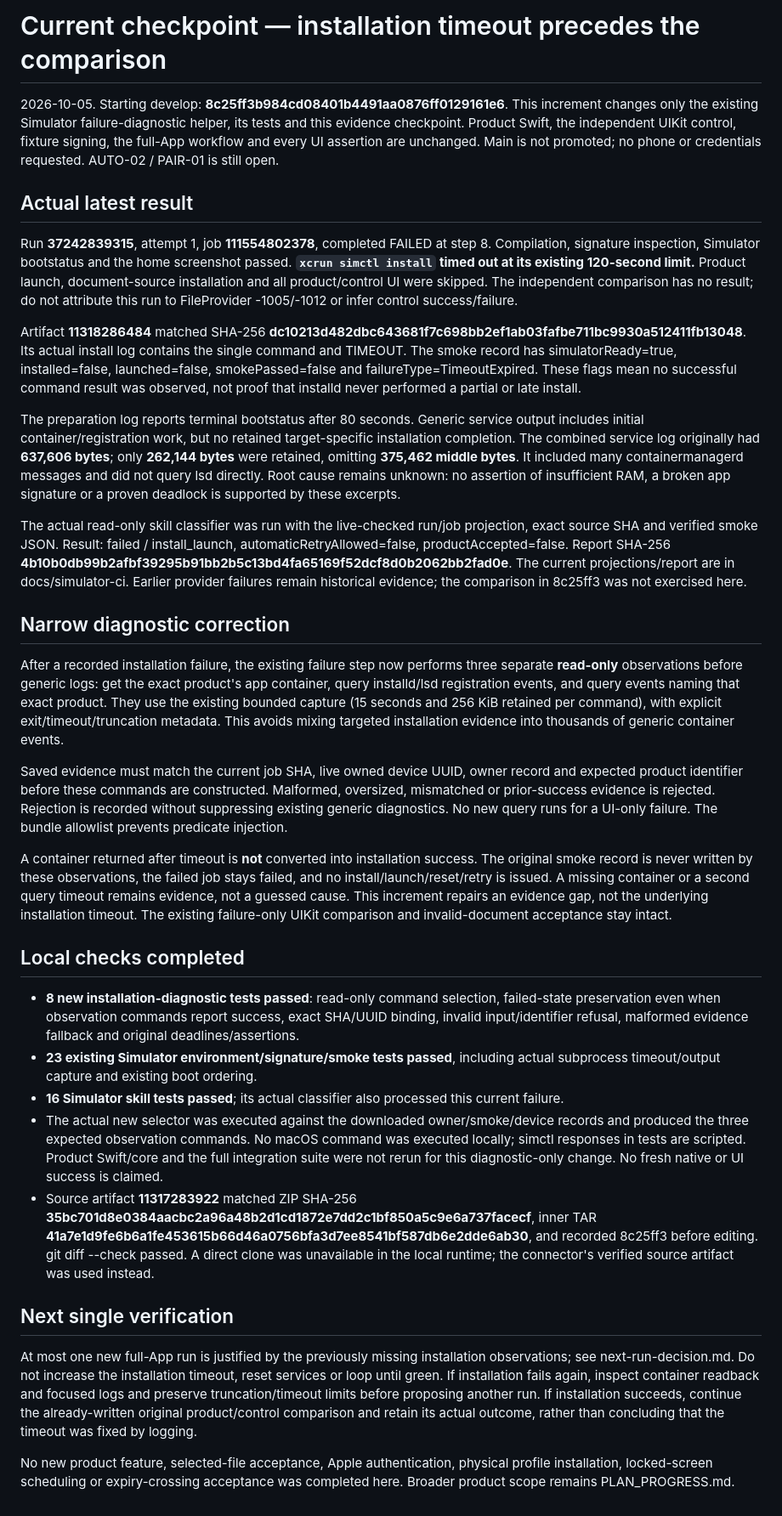
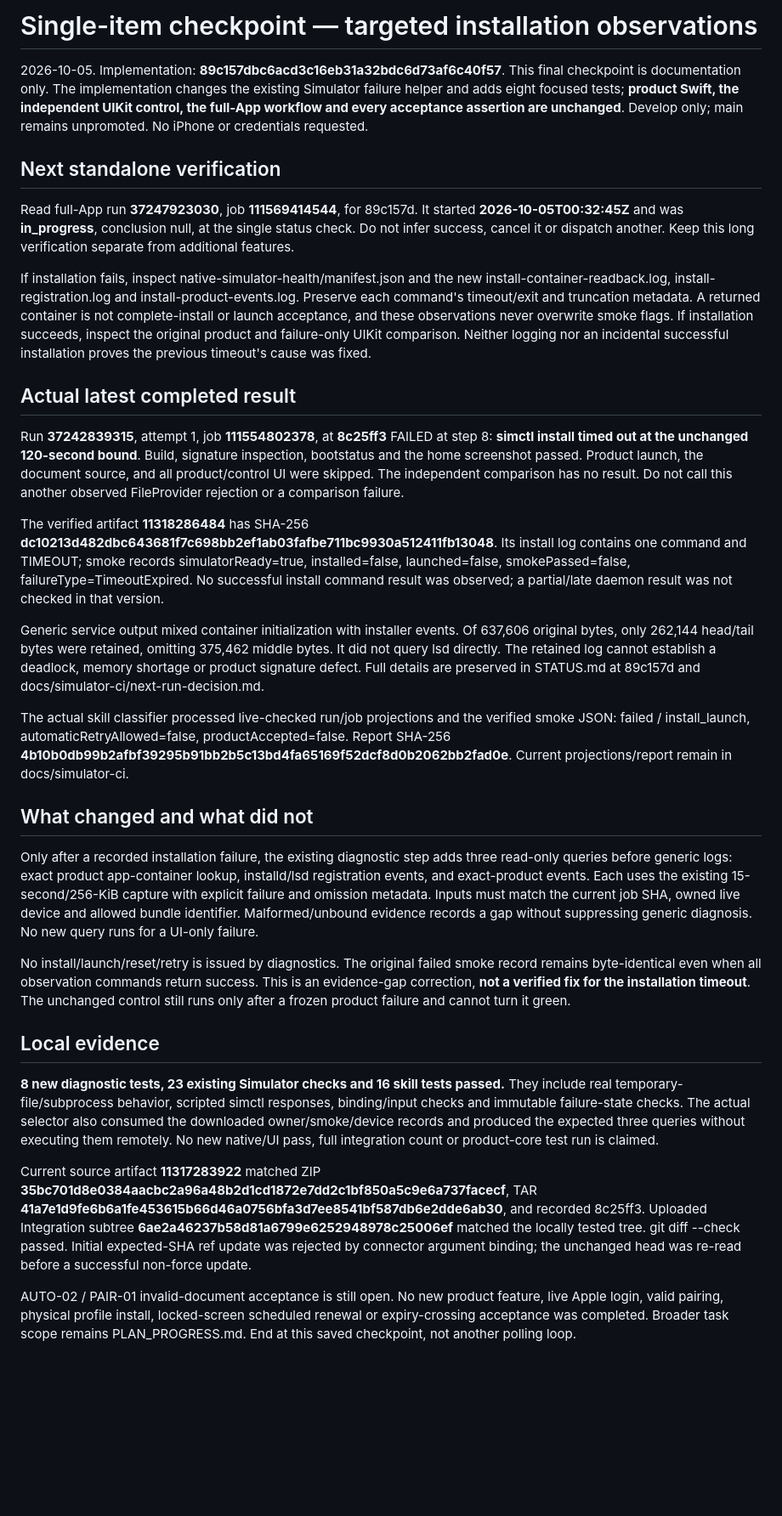
Before and after one commit to oskuhsiu/Tetherless, a Markdown page: docs/STATUS.md, the part around the change. Shown at 85% size. Drawn GitHub-style; blank space fills up the shorter version.

Commit message:
Checkpoint the single installation-observation verification run
Implementation 89c157d. Whole-App run 37247923030 / job 111569414544 was in_progress with no conclusion at the single check. Preserve original install timeout and unexecuted comparison; diagnostic improvement is not a timeout fix or product acceptance. Documentation only. Do not poll, dispatch another run or alter the unchanged product/control assertions.

```diff
--- a/docs/STATUS.md
+++ b/docs/STATUS.md
@@ -1,35 +1,33 @@
-# Current checkpoint — installation timeout precedes the comparison
+# Single-item checkpoint — targeted installation observations
 
-2026-10-05. Starting develop: **8c25ff3b984cd08401b4491aa0876ff0129161e6**. This increment changes only the existing Simulator failure-diagnostic helper, its tests and this evidence checkpoint. Product Swift, the independent UIKit control, fixture signing, the full-App workflow and every UI assertion are unchanged. Main is not promoted; no phone or credentials requested. AUTO-02 / PAIR-01 is still open.
+2026-10-05. Implementation: **89c157dbc6acd3c16eb31a32bdc6d73af6c40f57**. This final checkpoint is documentation only. The implementation changes the existing Simulator failure helper and adds eight focused tests; **product Swift, the independent UIKit control, the full-App workflow and every acceptance assertion are unchanged**. Develop only; main remains unpromoted. No iPhone or credentials requested.
 
-## Actual latest result
+## Next standalone verification
 
-Run **37242839315**, attempt 1, job **111554802378**, completed FAILED at step 8. Compilation, signature inspection, Simulator bootstatus and the home screenshot passed. **`xcrun simctl install` timed out at its existing 120-second limit.** Product launch, document-source installation and all product/control UI were skipped. The independent comparison has no result; do not attribute this run to FileProvider -1005/-1012 or infer control success/failure.
+Read full-App run **37247923030**, job **111569414544**, for 89c157d. It started **2026-10-05T00:32:45Z** and was **in_progress**, conclusion null, at the single status check. Do not infer success, cancel it or dispatch another. Keep this long verification separate from additional features.
 
-Artifact **11318286484** matched SHA-256 **dc10213d482dbc643681f7c698bb2ef1ab03fafbe711bc9930a512411fb13048**. Its actual install log contains the single command and TIMEOUT. The smoke record has simulatorReady=true, installed=false, launched=false, smokePassed=false and failureType=TimeoutExpired. These flags mean no successful command result was observed, not proof that installd never performed a partial or late install.
+If installation fails, inspect native-simulator-health/manifest.json and the new install-container-readback.log, install-registration.log and install-product-events.log. Preserve each command's timeout/exit and truncation metadata. A returned container is not complete-install or launch acceptance, and these observations never overwrite smoke flags. If installation succeeds, inspect the original product and failure-only UIKit comparison. Neither logging nor an incidental successful installation proves the previous timeout's cause was fixed.
 
-The preparation log reports terminal bootstatus after 80 seconds. Generic service output includes initial container/registration work, but no retained target-specific installation completion. The combined service log originally had **637,606 bytes**; only **262,144 bytes** were retained, omitting **375,462 middle bytes**. It included many containermanagerd messages and did not query lsd directly. Root cause remains unknown: no assertion of insufficient RAM, a broken app signature or a proven deadlock is supported by these excerpts.
+## Actual latest completed result
 
-The actual read-only skill classifier was run with the live-checked run/job projection, exact source SHA and verified smoke JSON. Result: failed / install_launch, automaticRetryAllowed=false, productAccepted=false. Report SHA-256 **4b10b0db99b2afbf39295b91bb2b5c13bd4fa65169f52dcf8d0b2062bb2fad0e**. The current projections/report are in docs/simulator-ci. Earlier provider failures remain historical evidence; the comparison in 8c25ff3 was not exercised here.
+Run **37242839315**, attempt 1, job **111554802378**, at **8c25ff3** FAILED at step 8: **simctl install timed out at the unchanged 120-second bound**. Build, signature inspection, bootstatus and the home screenshot passed. Product launch, the document source, and all product/control UI were skipped. The independent comparison has no result. Do not call this another observed FileProvider rejection or a comparison failure.
 
-## Narrow diagnostic correction
+The verified artifact **11318286484** has SHA-256 **dc10213d482dbc643681f7c698bb2ef1ab03fafbe711bc9930a512411fb13048**. Its install log contains one command and TIMEOUT; smoke records simulatorReady=true, installed=false, launched=false, smokePassed=false, failureType=TimeoutExpired. No successful install command result was observed; a partial/late daemon result was not checked in that version.
 
-After a recorded installation failure, the existing failure step now performs three separate **read-only** observations before generic logs: get the exact product's app container, query installd/lsd registration events, and query events naming that exact product. They use the existing bounded capture (15 seconds and 256 KiB retained per command), with explicit exit/timeout/truncation metadata. This avoids mixing targeted installation evidence into thousands of generic container events.
+Generic service output mixed container initialization with installer events. Of 637,606 original bytes, only 262,144 head/tail bytes were retained, omitting 375,462 middle bytes. It did not query lsd directly. The retained log cannot establish a deadlock, memory shortage or product signature defect. Full details are preserved in STATUS.md at 89c157d and docs/simulator-ci/next-run-decision.md.
 
-Saved evidence must match the current job SHA, live owned device UUID, owner record and expected product identifier before these commands are constructed. Malformed, oversized, mismatched or prior-success evidence is rejected. Rejection is recorded without suppressing existing generic diagnostics. No new query runs for a UI-only failure. The bundle allowlist prevents predicate injection.
+The actual skill classifier processed live-checked run/job projections and the verified smoke JSON: failed / install_launch, automaticRetryAllowed=false, productAccepted=false. Report SHA-256 **4b10b0db99b2afbf39295b91bb2b5c13bd4fa65169f52dcf8d0b2062bb2fad0e**. Current projections/report remain in docs/simulator-ci.
 
-A container returned after timeout is **not** converted into installation success. The original smoke record is never written by these observations, the failed job stays failed, and no install/launch/reset/retry is issued. A missing container or a second query timeout remains evidence, not a guessed cause. This increment repairs an evidence gap, not the underlying installation timeout. The existing failure-only UIKit comparison and invalid-document acceptance stay intact.
+## What changed and what did not
 
-## Local checks completed
+Only after a recorded installation failure, the existing diagnostic step adds three read-only queries before generic logs: exact product app-container lookup, installd/lsd registration events, and exact-product events. Each uses the existing 15-second/256-KiB capture with explicit failure and omission metadata. Inputs must match the current job SHA, owned live device and allowed bundle identifier. Malformed/unbound evidence records a gap without suppressing generic diagnosis. No new query runs for a UI-only failure.
 
-- **8 new installation-diagnostic tests passed**: read-only command selection, failed-state preservation even when observation commands report success, exact SHA/UUID binding, invalid input/identifier refusal, malformed evidence fallback and original deadlines/assertions.
-- **23 existing Simulator environment/signature/smoke tests passed**, including actual subprocess timeout/output capture and existing boot ordering.
-- **16 Simulator skill tests passed**; its actual classifier also processed this current failure.
-- The actual new selector was executed against the downloaded owner/smoke/device records and produced the three expected observation commands. No macOS command was executed locally; simctl responses in tests are scripted. Product Swift/core and the full integration suite were not rerun for this diagnostic-only change. No fresh native or UI success is claimed.
-- Source artifact **11317283922** matched ZIP SHA-256 **35bc701d8e0384aacbc2a96a48b2d1cd1872e7dd2c1bf850a5c9e6a737facecf**, inner TAR **41a7e1d9fe6b6a1fe453615b66d46a0756bfa3d7ee8541bf587db6e2dde6ab30**, and recorded 8c25ff3 before editing. git diff --check passed. A direct clone was unavailable in the local runtime; the connector's verified source artifact was used instead.
+No install/launch/reset/retry is issued by diagnostics. The original failed smoke record remains byte-identical even when all observation commands return success. This is an evidence-gap correction, **not a verified fix for the installation timeout**. The unchanged control still runs only after a frozen product failure and cannot turn it green.
 
-## Next single verification
+## Local evidence
 
-At most one new full-App run is justified by the previously missing installation observations; see next-run-decision.md. Do not increase the installation timeout, reset services or loop until green. If installation fails again, inspect container readback and focused logs and preserve truncation/timeout limits before proposing another run. If installation succeeds, continue the already-written original product/control comparison and retain its actual outcome, rather than concluding that the timeout was fixed by logging.
+**8 new diagnostic tests, 23 existing Simulator checks and 16 skill tests passed.** They include real temporary-file/subprocess behavior, scripted simctl responses, binding/input checks and immutable failure-state checks. The actual selector also consumed the downloaded owner/smoke/device records and produced the expected three queries without executing them remotely. No new native/UI pass, full integration count or product-core test run is claimed.
 
-No new product feature, selected-file acceptance, Apple authentication, physical profile installation, locked-screen scheduling or expiry-crossing acceptance was completed here. Broader product scope remains PLAN_PROGRESS.md.
+Current source artifact **11317283922** matched ZIP **35bc701d8e0384aacbc2a96a48b2d1cd1872e7dd2c1bf850a5c9e6a737facecf**, TAR **41a7e1d9fe6b6a1fe453615b66d46a0756bfa3d7ee8541bf587db6e2dde6ab30**, and recorded 8c25ff3. Uploaded Integration subtree **6ae2a46237b58d81a6799e6252948978c25006ef** matched the locally tested tree. git diff --check passed. Initial expected-SHA ref update was rejected by connector argument binding; the unchanged head was re-read before a successful non-force update.
+
+AUTO-02 / PAIR-01 invalid-document acceptance is still open. No new product feature, live Apple login, valid pairing, physical profile install, locked-screen scheduled renewal or expiry-crossing acceptance was completed. Broader task scope remains PLAN_PROGRESS.md. End at this saved checkpoint, not another polling loop.
```
